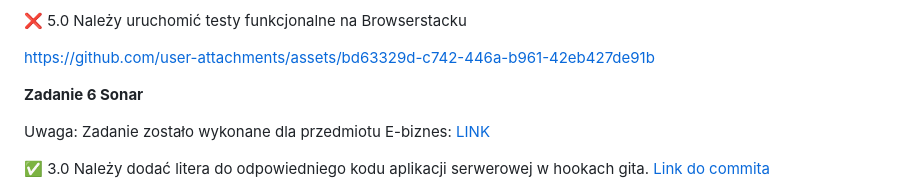
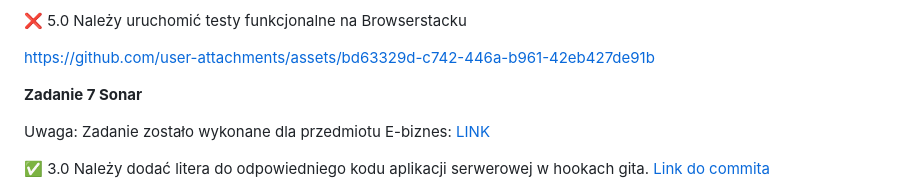
Before and after one commit to michalharasim/e-biznes-uj-class, a Markdown page: README.md, the part around the change. Drawn GitHub-style.

```diff
--- a/README.md
+++ b/README.md
@@ -105,7 +105,7 @@ minimum jednym scenariuszem negatywnym per endpoint
 
 https://github.com/user-attachments/assets/bd63329d-c742-446a-b961-42eb427de91b
 
-**Zadanie 6 Sonar**
+**Zadanie 7 Sonar**
 
 Uwaga: Zadanie zostało wykonane dla przedmiotu E-biznes: [LINK](https://github.com/michalharasim/e-biznes-uj-class/tree/main/zad6)
 
```
